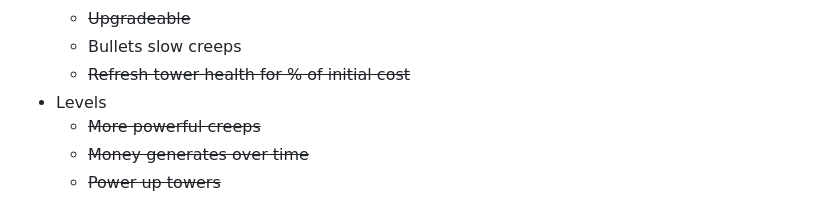
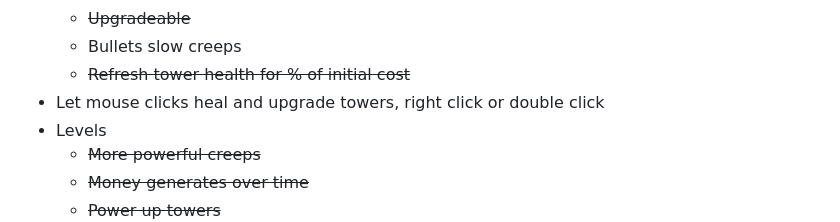
Before and after one commit to Warsinger/tower-defense-go, a Markdown page: README.md, the part around one of its changes. GitHub-like rendering.

Commit message:
update readme TODOs

```diff
--- a/README.md
+++ b/README.md
@@ -96,6 +96,7 @@ Graphics and sounds by Matt. Nathan created the Lego builds that were used for t
   * ~~Upgradeable~~
   * Bullets slow creeps
   * ~~Refresh tower health for % of initial cost~~
+* Let mouse clicks heal and upgrade towers, right click or double click
 * Levels
   * ~~More powerful creeps~~
   * ~~Money generates over time~~
```
Also changed, not shown: other parts of README.md (+1 -1 lines).
